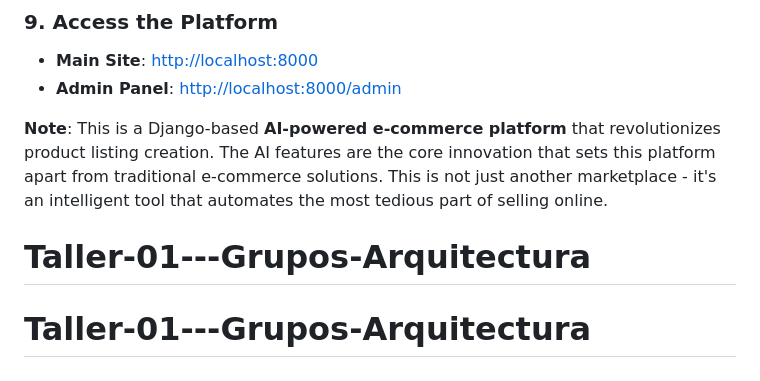
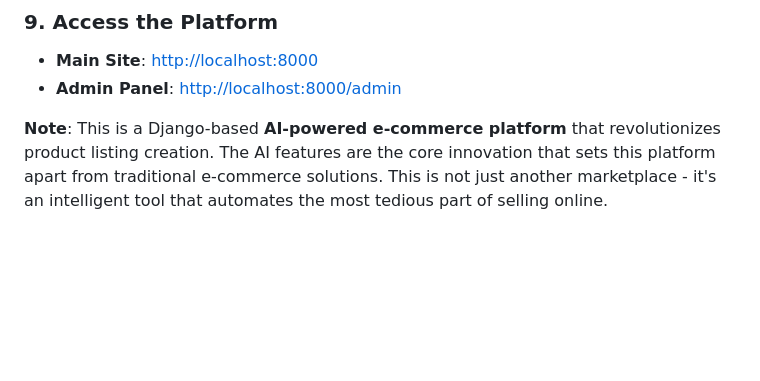
Before and after one commit to Figs0203/E-Commerce-con-IA-Generativa, a Markdown page: README.md, the part around the change. Rendered like a GitHub page; blank space fills up the shorter version.

Commit message:
Little problem haha

```diff
--- a/README.md
+++ b/README.md
@@ -120,5 +120,3 @@ python manage.py runserver
 
 
 **Note**: This is a Django-based **AI-powered e-commerce platform** that revolutionizes product listing creation. The AI features are the core innovation that sets this platform apart from traditional e-commerce solutions. This is not just another marketplace - it's an intelligent tool that automates the most tedious part of selling online.
-# Taller-01---Grupos-Arquitectura
-# Taller-01---Grupos-Arquitectura
```
Also changed, not shown: SETUP.md (+0 -2 lines).
